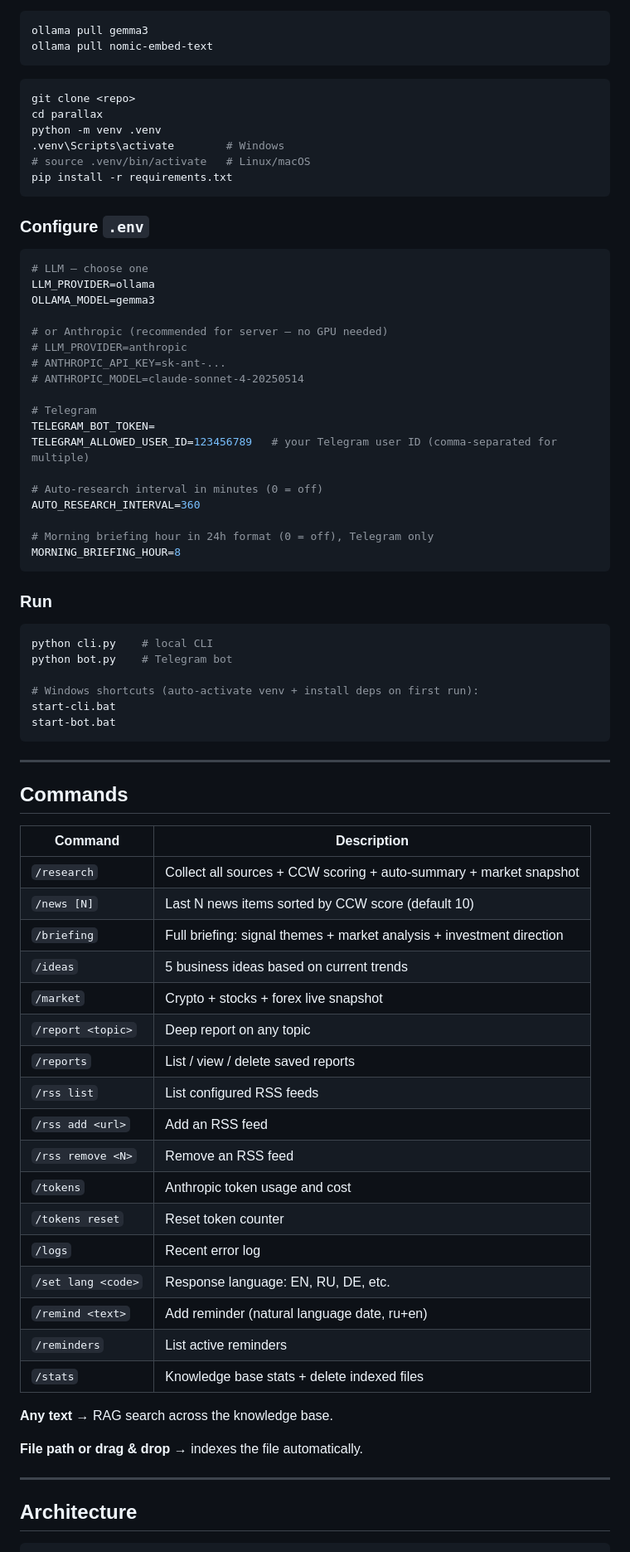
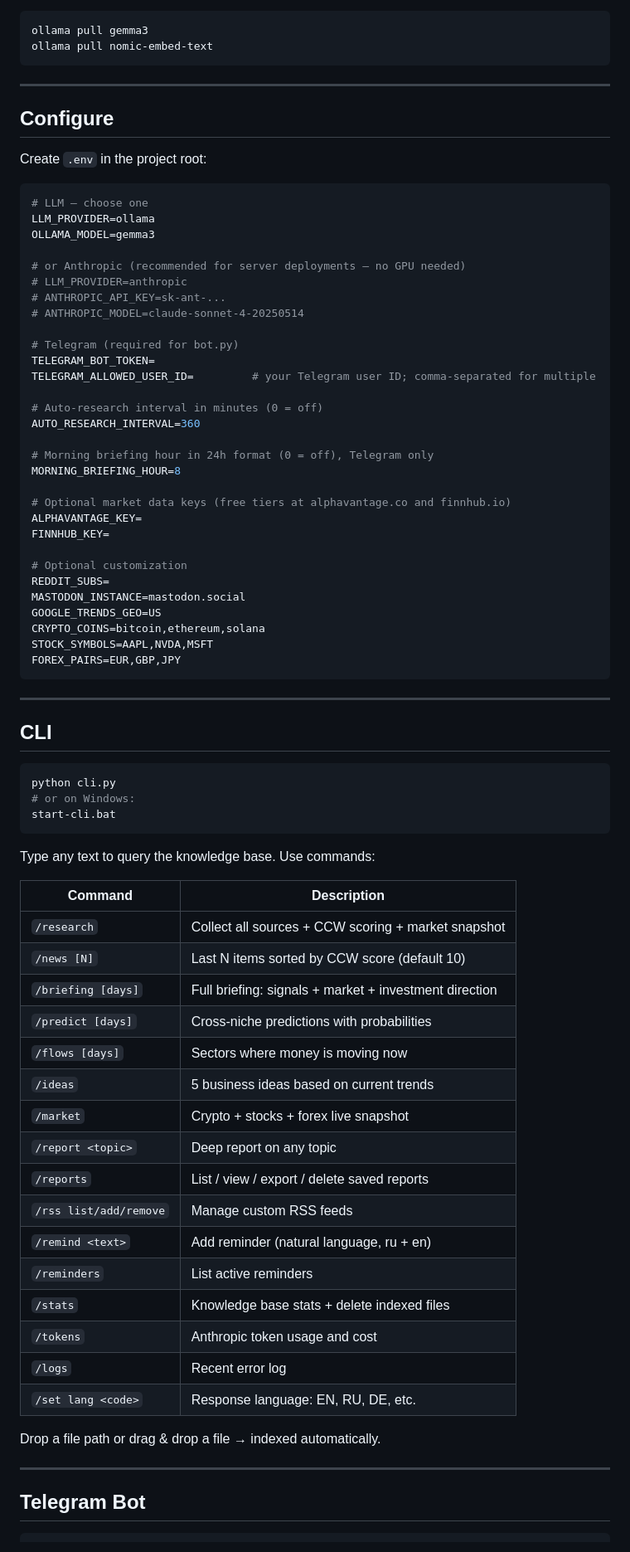
Before and after one commit to ysz7/Parallax, a Markdown page: README.md, the part around one of its changes. Shown at 83% size. GitHub-like rendering.

````diff
--- a/README.md
+++ b/README.md
@@ -120,78 +102,79 @@ ollama pull gemma3
 ollama pull nomic-embed-text
 ```
 
-```bash
-git clone <repo>
-cd parallax
-python -m venv .venv
-.venv\Scripts\activate        # Windows
-# source .venv/bin/activate   # Linux/macOS
-pip install -r requirements.txt
-```
+---
 
-### Configure `.env`
+## Configure
+
+Create `.env` in the project root:
 
 ```env
 # LLM — choose one
 LLM_PROVIDER=ollama
 OLLAMA_MODEL=gemma3
 
-# or Anthropic (recommended for server — no GPU needed)
+# or Anthropic (recommended for server deployments — no GPU needed)
 # LLM_PROVIDER=anthropic
 # ANTHROPIC_API_KEY=sk-ant-...
 # ANTHROPIC_MODEL=claude-sonnet-4-20250514
 
-# Telegram
+# Telegram (required for bot.py)
 TELEGRAM_BOT_TOKEN=
-TELEGRAM_ALLOWED_USER_ID=123456789   # your Telegram user ID (comma-separated for multiple)
+TELEGRAM_ALLOWED_USER_ID=         # your Telegram user ID; comma-separated for multiple
 
 # Auto-research interval in minutes (0 = off)
 AUTO_RESEARCH_INTERVAL=360
 
 # Morning briefing hour in 24h format (0 = off), Telegram only
 MORNING_BRIEFING_HOUR=8
-```
 
-### Run
+# Optional market data keys (free tiers at alphavantage.co and finnhub.io)
+ALPHAVANTAGE_KEY=
+FINNHUB_KEY=
 
-```bash
-python cli.py    # local CLI
-python bot.py    # Telegram bot
-
-# Windows shortcuts (auto-activate venv + install deps on first run):
-start-cli.bat
-start-bot.bat
+# Optional customization
+REDDIT_SUBS=
+MASTODON_INSTANCE=mastodon.social
+GOOGLE_TRENDS_GEO=US
+CRYPTO_COINS=bitcoin,ethereum,solana
+STOCK_SYMBOLS=AAPL,NVDA,MSFT
+FOREX_PAIRS=EUR,GBP,JPY
 ```
 
 ---
 
-## Commands
+## CLI
+
+```bash
+python cli.py
+# or on Windows:
+start-cli.bat
+```
+
+Type any text to query the knowledge base. Use commands:
 
 | Command | Description |
 |---|---|
-| `/research` | Collect all sources + CCW scoring + auto-summary + market snapshot |
-| `/news [N]` | Last N news items sorted by CCW score (default 10) |
-| `/briefing` | Full briefing: signal themes + market analysis + investment direction |
+| `/research` | Collect all sources + CCW scoring + market snapshot |
+| `/news [N]` | Last N items sorted by CCW score (default 10) |
+| `/briefing [days]` | Full briefing: signals + market + investment direction |
+| `/predict [days]` | Cross-niche predictions with probabilities |
+| `/flows [days]` | Sectors where money is moving now |
 | `/ideas` | 5 business ideas based on current trends |
 | `/market` | Crypto + stocks + forex live snapshot |
 | `/report <topic>` | Deep report on any topic |
-| `/reports` | List / view / delete saved reports |
-| `/rss list` | List configured RSS feeds |
-| `/rss add <url>` | Add an RSS feed |
-| `/rss remove <N>` | Remove an RSS feed |
+| `/reports` | List / view / export / delete saved reports |
+| `/rss list/add/remove` | Manage custom RSS feeds |
+| `/remind <text>` | Add reminder (natural language, ru + en) |
+| `/reminders` | List active reminders |
+| `/stats` | Knowledge base stats + delete indexed files |
 | `/tokens` | Anthropic token usage and cost |
-| `/tokens reset` | Reset token counter |
 | `/logs` | Recent error log |
 | `/set lang <code>` | Response language: EN, RU, DE, etc. |
-| `/remind <text>` | Add reminder (natural language date, ru+en) |
-| `/reminders` | List active reminders |
-| `/stats` | Knowledge base stats + delete indexed files |
 
-**Any text** → RAG search across the knowledge base.
-
-**File path or drag & drop** → indexes the file automatically.
+Drop a file path or drag & drop a file → indexed automatically.
 
 ---
 
-## Architecture
+## Telegram Bot
 
````
Also changed, not shown: other parts of README.md (+98 -166 lines).
